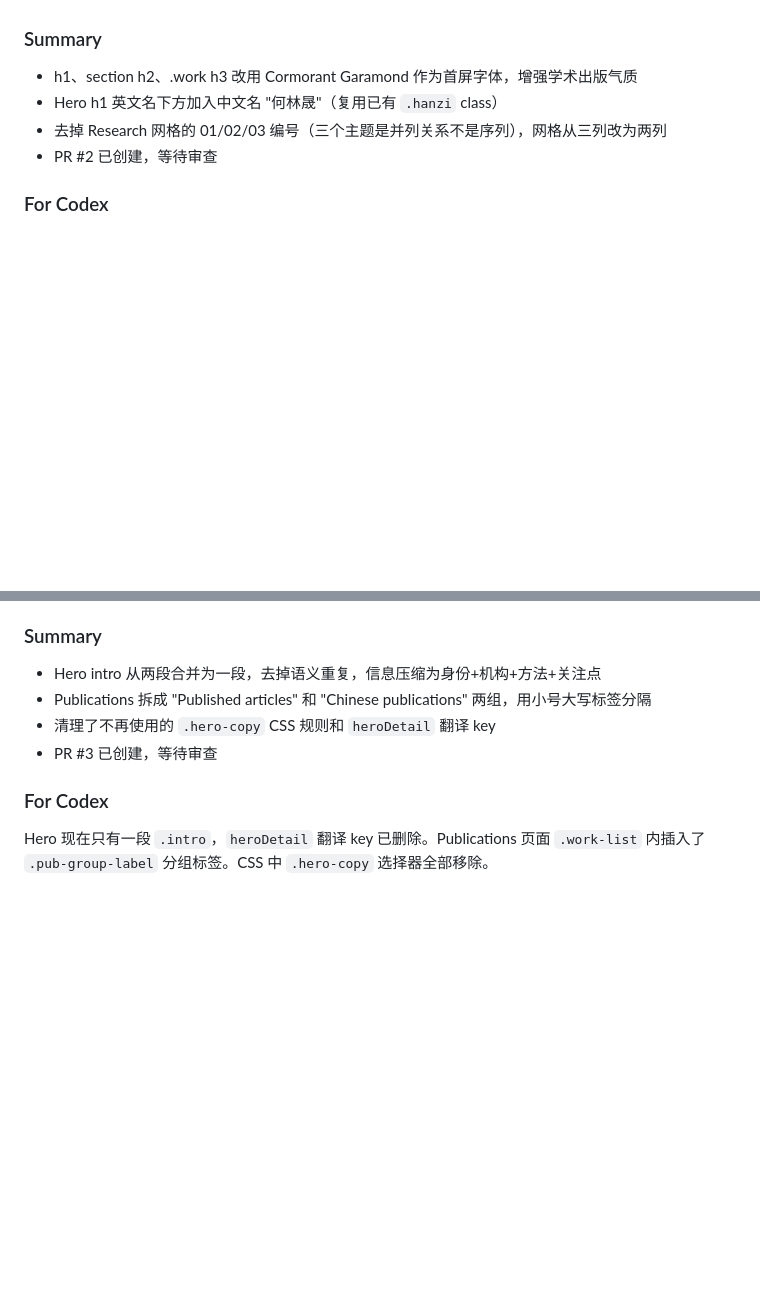
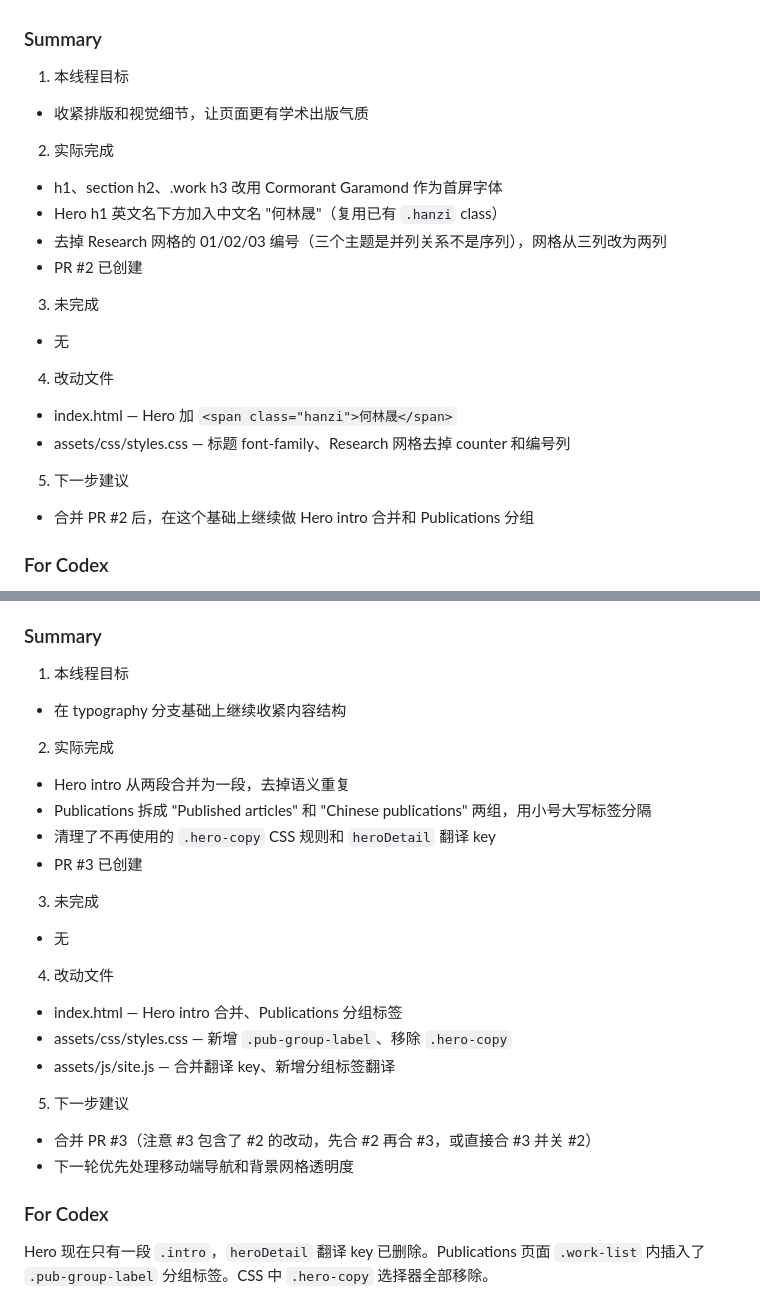
Before and after one commit to linshenghe/linshenghe.github.io, a Markdown page: MASTER_CONTROL.md, 2 parts joined by grey strips. Rendered like a GitHub page; blank space fills up the shorter version.

Commit message:
docs: rewrite CC handoff entries with unified 5-field summary format
Co-Authored-By: Claude <noreply@anthropic.com>

```diff
--- a/MASTER_CONTROL.md
+++ b/MASTER_CONTROL.md
@@ -9,10 +9,24 @@
 
 ### Summary
 
-- h1、section h2、.work h3 改用 Cormorant Garamond 作为首屏字体，增强学术出版气质
+1. 本线程目标
+- 收紧排版和视觉细节，让页面更有学术出版气质
+
+2. 实际完成
+- h1、section h2、.work h3 改用 Cormorant Garamond 作为首屏字体
 - Hero h1 英文名下方加入中文名 "何林晟"（复用已有 `.hanzi` class）
 - 去掉 Research 网格的 01/02/03 编号（三个主题是并列关系不是序列），网格从三列改为两列
-- PR #2 已创建，等待审查
+- PR #2 已创建
+
+3. 未完成
+- 无
+
+4. 改动文件
+- index.html — Hero 加 `<span class="hanzi">何林晟</span>`
+- assets/css/styles.css — 标题 font-family、Research 网格去掉 counter 和编号列
+
+5. 下一步建议
+- 合并 PR #2 后，在这个基础上继续做 Hero intro 合并和 Publications 分组
 
 ### For Codex
 
@@ -27,10 +41,26 @@
 
 ### Summary
 
-- Hero intro 从两段合并为一段，去掉语义重复，信息压缩为身份+机构+方法+关注点
+1. 本线程目标
+- 在 typography 分支基础上继续收紧内容结构
+
+2. 实际完成
+- Hero intro 从两段合并为一段，去掉语义重复
 - Publications 拆成 "Published articles" 和 "Chinese publications" 两组，用小号大写标签分隔
 - 清理了不再使用的 `.hero-copy` CSS 规则和 `heroDetail` 翻译 key
-- PR #3 已创建，等待审查
+- PR #3 已创建
+
+3. 未完成
+- 无
+
+4. 改动文件
+- index.html — Hero intro 合并、Publications 分组标签
+- assets/css/styles.css — 新增 `.pub-group-label`、移除 `.hero-copy`
+- assets/js/site.js — 合并翻译 key、新增分组标签翻译
+
+5. 下一步建议
+- 合并 PR #3（注意 #3 包含了 #2 的改动，先合 #2 再合 #3，或直接合 #3 并关 #2）
+- 下一轮优先处理移动端导航和背景网格透明度
 
 ### For Codex
 
```
